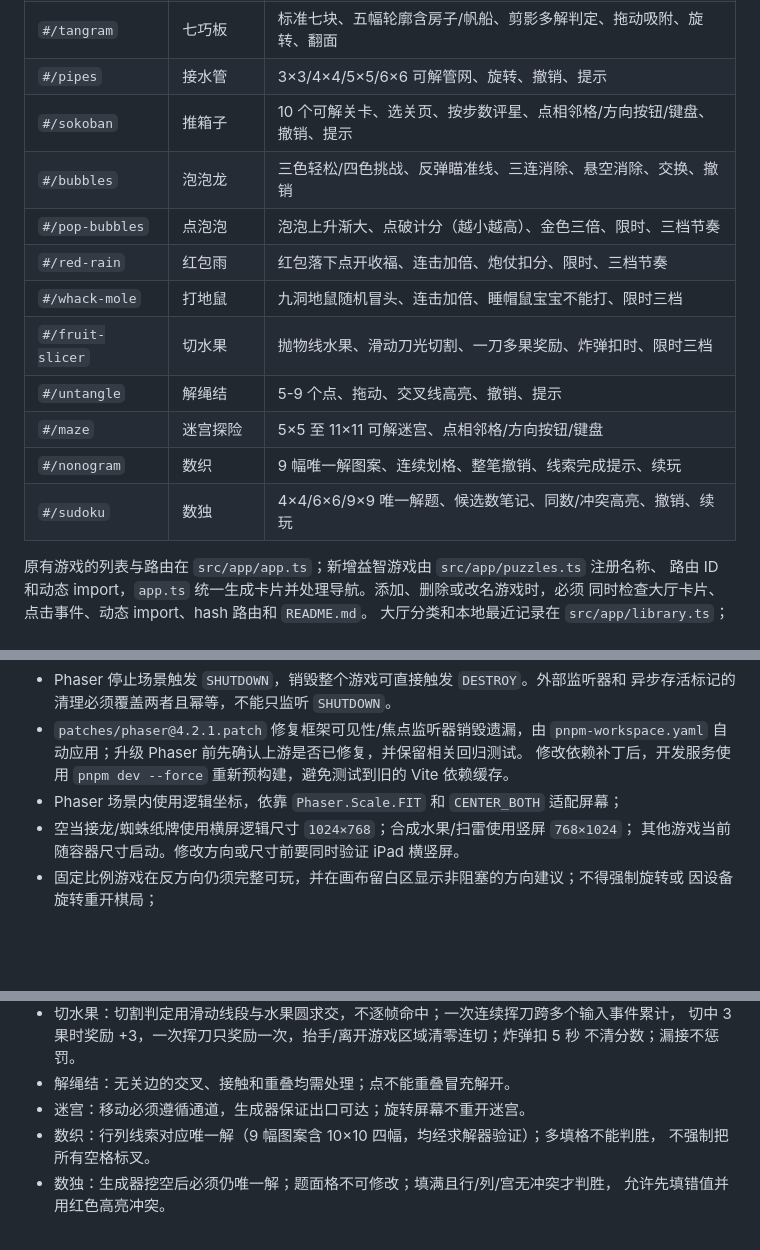
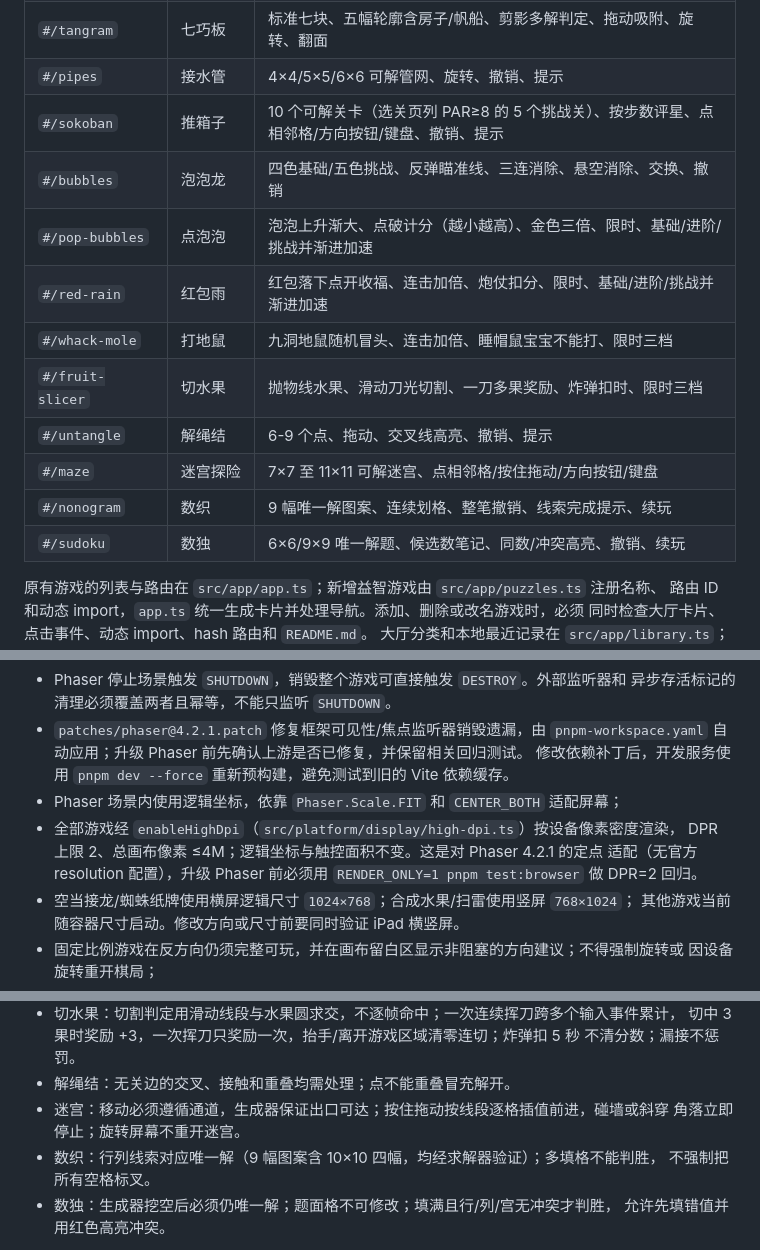
Before and after one commit to callcter/games, a Markdown page: AGENTS.md, 3 parts joined by grey strips. Drawn GitHub-style; blank space fills up the shorter version.

Commit message:
docs: sync difficulty rebalance and retina rendering
原因：接收的三个功能批次（Retina 高清、动作节奏与分档成绩、
益智难度重定位）改变了产品范围、渲染约束、存储键和测试基线，
按仓库规范必须同步 AGENTS.md 与 README.md。

内容：AGENTS.md 更新第 2 节各游戏难度档、5.2 新增高 DPI 渲染
约束（含 Phaser 升级回归要求）、第 7 节动作游戏 v2 分档最高分
键、第 8 节迷宫拖动规则、第 10.1 节测试基线 155→162；
README.md 同步游戏清单难度与动作游戏分档成绩说明。

效果：文档与代码现状一致；纯文档改动，不影响构建产物。

```diff
--- a/AGENTS.md
+++ b/AGENTS.md
@@ -36,15 +36,15 @@ PWA，没有后端、账号、付费、广告或数据采集，联网一次后
 | `#/tangram` | 七巧板 | 标准七块、五幅轮廓含房子/帆船、剪影多解判定、拖动吸附、旋转、翻面 |
-| `#/pipes` | 接水管 | 3×3/4×4/5×5/6×6 可解管网、旋转、撤销、提示 |
-| `#/sokoban` | 推箱子 | 10 个可解关卡、选关页、按步数评星、点相邻格/方向按钮/键盘、撤销、提示 |
-| `#/bubbles` | 泡泡龙 | 三色轻松/四色挑战、反弹瞄准线、三连消除、悬空消除、交换、撤销 |
-| `#/pop-bubbles` | 点泡泡 | 泡泡上升渐大、点破计分（越小越高）、金色三倍、限时、三档节奏 |
-| `#/red-rain` | 红包雨 | 红包落下点开收福、连击加倍、炮仗扣分、限时、三档节奏 |
+| `#/pipes` | 接水管 | 4×4/5×5/6×6 可解管网、旋转、撤销、提示 |
+| `#/sokoban` | 推箱子 | 10 个可解关卡（选关页列 PAR≥8 的 5 个挑战关）、按步数评星、点相邻格/方向按钮/键盘、撤销、提示 |
+| `#/bubbles` | 泡泡龙 | 四色基础/五色挑战、反弹瞄准线、三连消除、悬空消除、交换、撤销 |
+| `#/pop-bubbles` | 点泡泡 | 泡泡上升渐大、点破计分（越小越高）、金色三倍、限时、基础/进阶/挑战并渐进加速 |
+| `#/red-rain` | 红包雨 | 红包落下点开收福、连击加倍、炮仗扣分、限时、基础/进阶/挑战并渐进加速 |
 | `#/whack-mole` | 打地鼠 | 九洞地鼠随机冒头、连击加倍、睡帽鼠宝宝不能打、限时三档 |
 | `#/fruit-slicer` | 切水果 | 抛物线水果、滑动刀光切割、一刀多果奖励、炸弹扣时、限时三档 |
-| `#/untangle` | 解绳结 | 5-9 个点、拖动、交叉线高亮、撤销、提示 |
-| `#/maze` | 迷宫探险 | 5×5 至 11×11 可解迷宫、点相邻格/方向按钮/键盘 |
+| `#/untangle` | 解绳结 | 6-9 个点、拖动、交叉线高亮、撤销、提示 |
+| `#/maze` | 迷宫探险 | 7×7 至 11×11 可解迷宫、点相邻格/按住拖动/方向按钮/键盘 |
 | `#/nonogram` | 数织 | 9 幅唯一解图案、连续划格、整笔撤销、线索完成提示、续玩 |
-| `#/sudoku` | 数独 | 4×4/6×6/9×9 唯一解题、候选数笔记、同数/冲突高亮、撤销、续玩 |
+| `#/sudoku` | 数独 | 6×6/9×9 唯一解题、候选数笔记、同数/冲突高亮、撤销、续玩 |
 
 原有游戏的列表与路由在 `src/app/app.ts`；新增益智游戏由 `src/app/puzzles.ts` 注册名称、
 路由 ID 和动态 import，`app.ts` 统一生成卡片并处理导航。添加、删除或改名游戏时，必须
@@ -130,6 +130,10 @@ pnpm preview
   `pnpm-workspace.yaml` 自动应用；升级 Phaser 前先确认上游是否已修复，并保留相关回归测试。
   修改依赖补丁后，开发服务使用 `pnpm dev --force` 重新预构建，避免测试到旧的 Vite 依赖缓存。
 - Phaser 场景内使用逻辑坐标，依靠 `Phaser.Scale.FIT` 和 `CENTER_BOTH` 适配屏幕；
+- 全部游戏经 `enableHighDpi`（`src/platform/display/high-dpi.ts`）按设备像素密度渲染，
+  DPR 上限 2、总画布像素 ≤4M；逻辑坐标与触控面积不变。这是对 Phaser 4.2.1 的定点
+  适配（无官方 resolution 配置），升级 Phaser 前必须用 `RENDER_ONLY=1 pnpm test:browser`
+  做 DPR=2 回归。
 - 空当接龙/蜘蛛纸牌使用横屏逻辑尺寸 `1024×768`；合成水果/扫雷使用竖屏 `768×1024`；
   其他游戏当前随容器尺寸启动。修改方向或尺寸前要同时验证 iPad 横竖屏。
 - 固定比例游戏在反方向仍须完整可玩，并在画布留白区显示非阻塞的方向建议；不得强制旋转或
@@ -228,7 +234,8 @@ pnpm preview
   切中 3 果时奖励 +3，一次挥刀只奖励一次，抬手/离开游戏区域清零连切；炸弹扣 5 秒
   不清分数；漏接不惩罚。
 - 解绳结：无关边的交叉、接触和重叠均需处理；点不能重叠冒充解开。
-- 迷宫：移动必须遵循通道，生成器保证出口可达；旋转屏幕不重开迷宫。
+- 迷宫：移动必须遵循通道，生成器保证出口可达；按住拖动按线段逐格插值前进，碰墙或斜穿
+  角落立即停止；旋转屏幕不重开迷宫。
 - 数织：行列线索对应唯一解（9 幅图案含 10×10 四幅，均经求解器验证）；多填格不能判胜，
   不强制把所有空格标叉。
 - 数独：生成器挖空后必须仍唯一解；题面格不可修改；填满且行/列/宫无冲突才判胜，
```
Also changed, not shown: other parts of AGENTS.md (+4 -2 lines), 1 other file.
